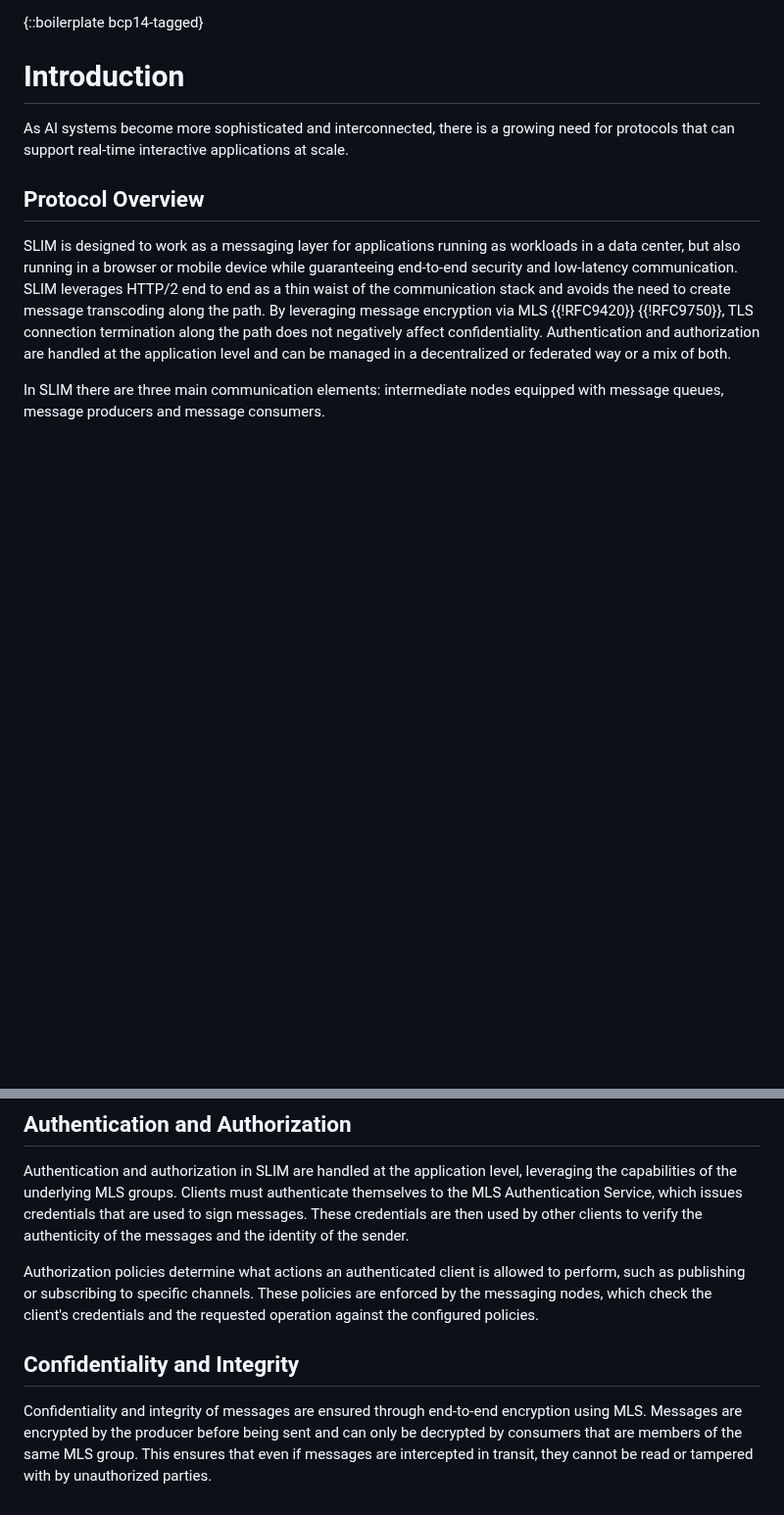
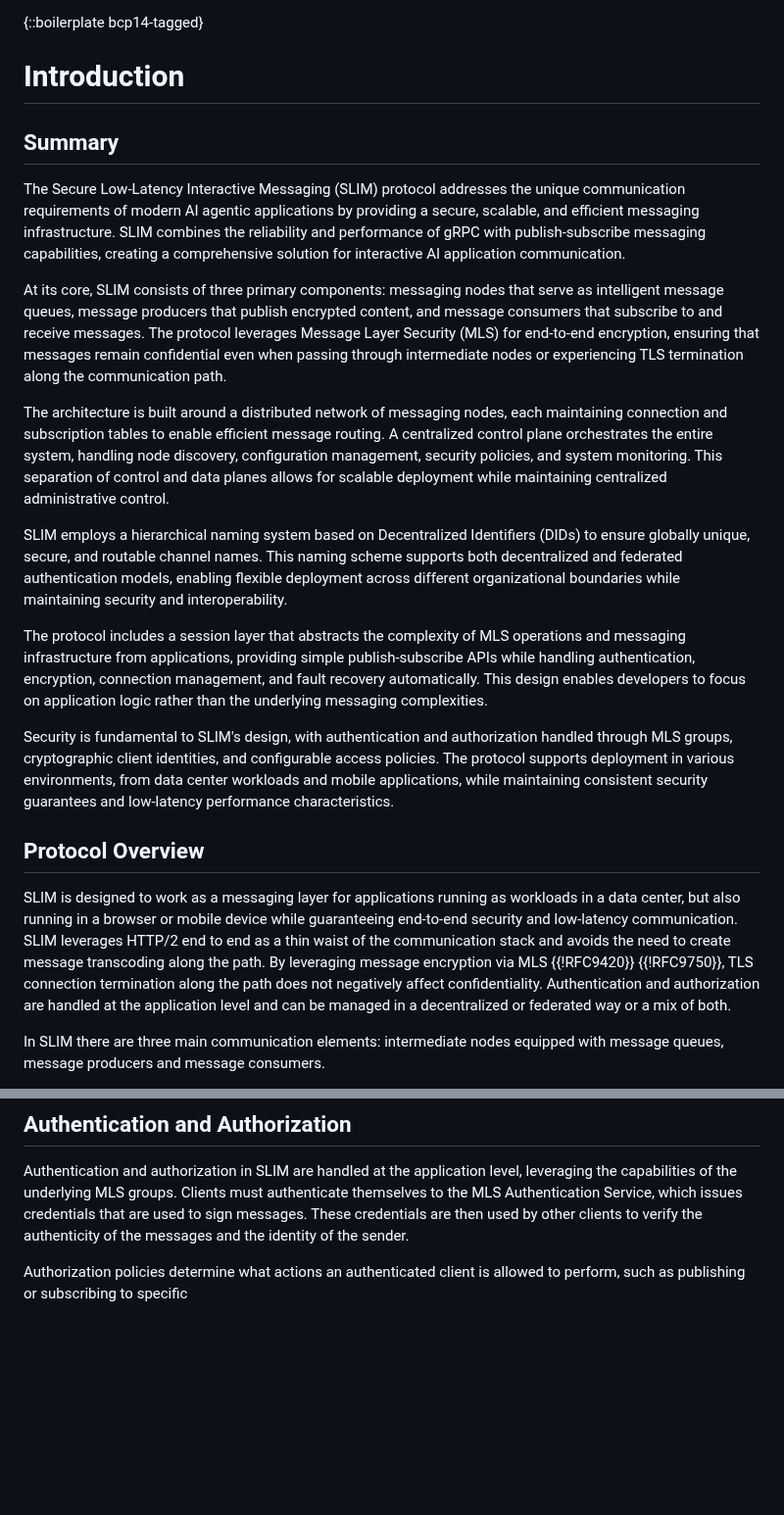
Before and after one commit to agntcy/slim-spec, a Markdown page: draft-agntcy-slim.md, 2 parts joined by grey strips. Shown at 98% size. Drawn GitHub-style; blank space fills up the shorter version.

```diff
--- a/draft-agntcy-slim.md
+++ b/draft-agntcy-slim.md
@@ -103,10 +103,46 @@ compatibility with existing gRPC deployments.
 
 # Introduction
 
+## Summary
 
-As AI systems become more sophisticated and interconnected, there is a growing need
-for protocols that can support real-time interactive applications at scale.
+The Secure Low-Latency Interactive Messaging (SLIM) protocol addresses the
+unique communication requirements of modern AI agentic applications by providing
+a secure, scalable, and efficient messaging infrastructure. SLIM combines the
+reliability and performance of gRPC with publish-subscribe messaging
+capabilities, creating a comprehensive solution for interactive AI application
+communication.
 
+At its core, SLIM consists of three primary components: messaging nodes that
+serve as intelligent message queues, message producers that publish encrypted
+content, and message consumers that subscribe to and receive messages. The
+protocol leverages Message Layer Security (MLS) for end-to-end encryption,
+ensuring that messages remain confidential even when passing through
+intermediate nodes or experiencing TLS termination along the communication path.
+
+The architecture is built around a distributed network of messaging nodes, each
+maintaining connection and subscription tables to enable efficient message
+routing.  A centralized control plane orchestrates the entire system, handling
+node discovery, configuration management, security policies, and system
+monitoring. This separation of control and data planes allows for scalable
+deployment while maintaining centralized administrative control.
+
+SLIM employs a hierarchical naming system based on Decentralized Identifiers
+(DIDs) to ensure globally unique, secure, and routable channel names. This
+naming scheme supports both decentralized and federated authentication models,
+enabling flexible deployment across different organizational boundaries while
+maintaining security and interoperability.
+
+The protocol includes a session layer that abstracts the complexity of MLS
+operations and messaging infrastructure from applications, providing simple
+publish-subscribe APIs while handling authentication, encryption, connection
+management, and fault recovery automatically. This design enables developers
+to focus on application logic rather than the underlying messaging complexities.
+
+Security is fundamental to SLIM's design, with authentication and authorization
+handled through MLS groups, cryptographic client identities, and configurable
+access policies. The protocol supports deployment in various environments, from
+data center workloads and mobile applications, while maintaining
+consistent security guarantees and low-latency performance characteristics.
 
 ## Protocol Overview
 
@@ -449,15 +485,3 @@ messages and the identity of the sender.
 
 Authorization policies determine what actions an authenticated client
 is allowed to perform, such as publishing or subscribing to specific
-channels. These policies are enforced by the messaging nodes, which
-check the client's credentials and the requested operation against the
-configured policies.
-
-## Confidentiality and Integrity
-
-Confidentiality and integrity of messages are ensured through end-to-end
-encryption using MLS. Messages are encrypted by the producer before
-being sent and can only be decrypted by consumers that are members of
-the same MLS group. This ensures that even if messages are intercepted
-in transit, they cannot be read or tampered with by unauthorized
-parties.
```
